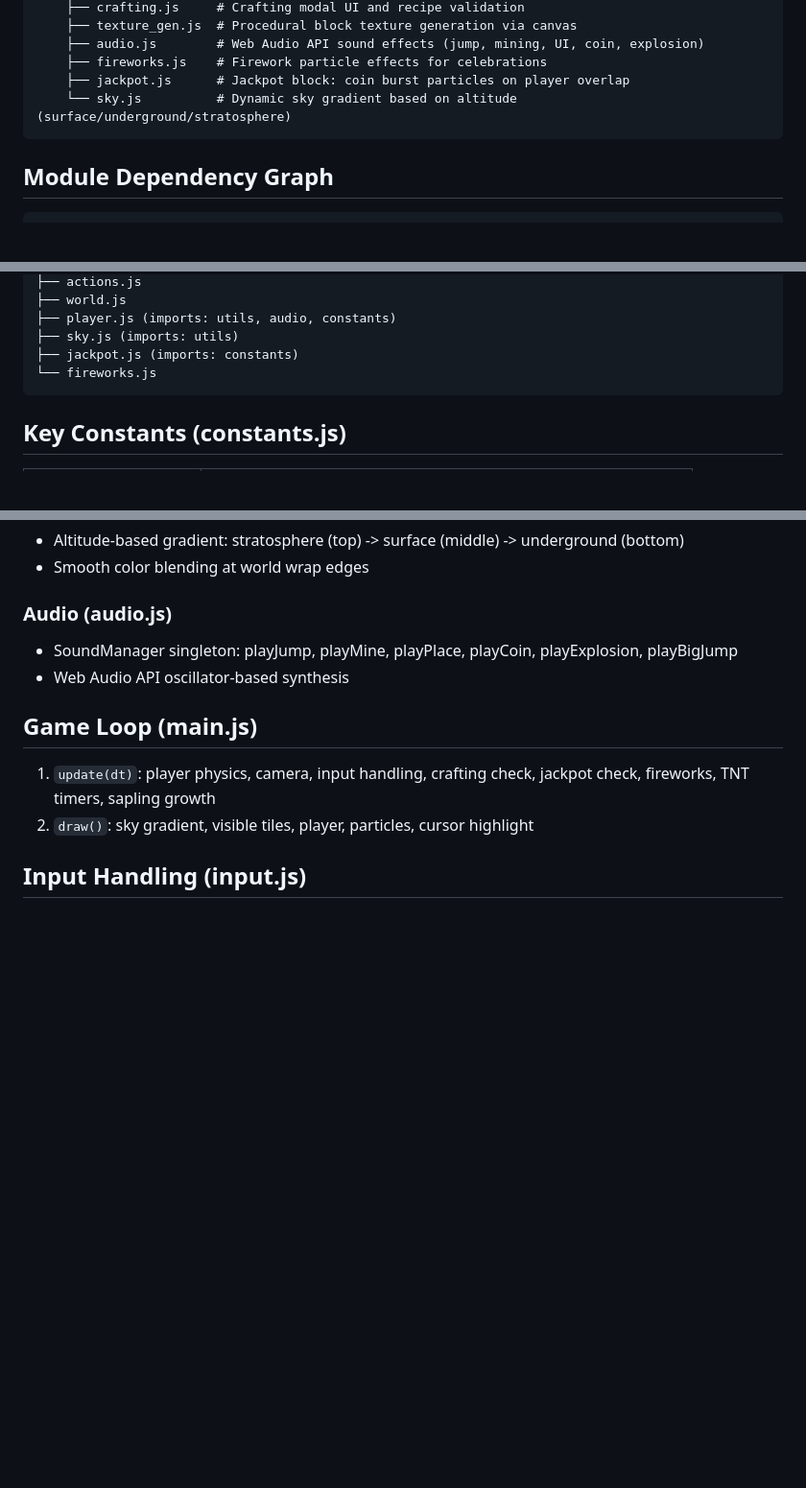
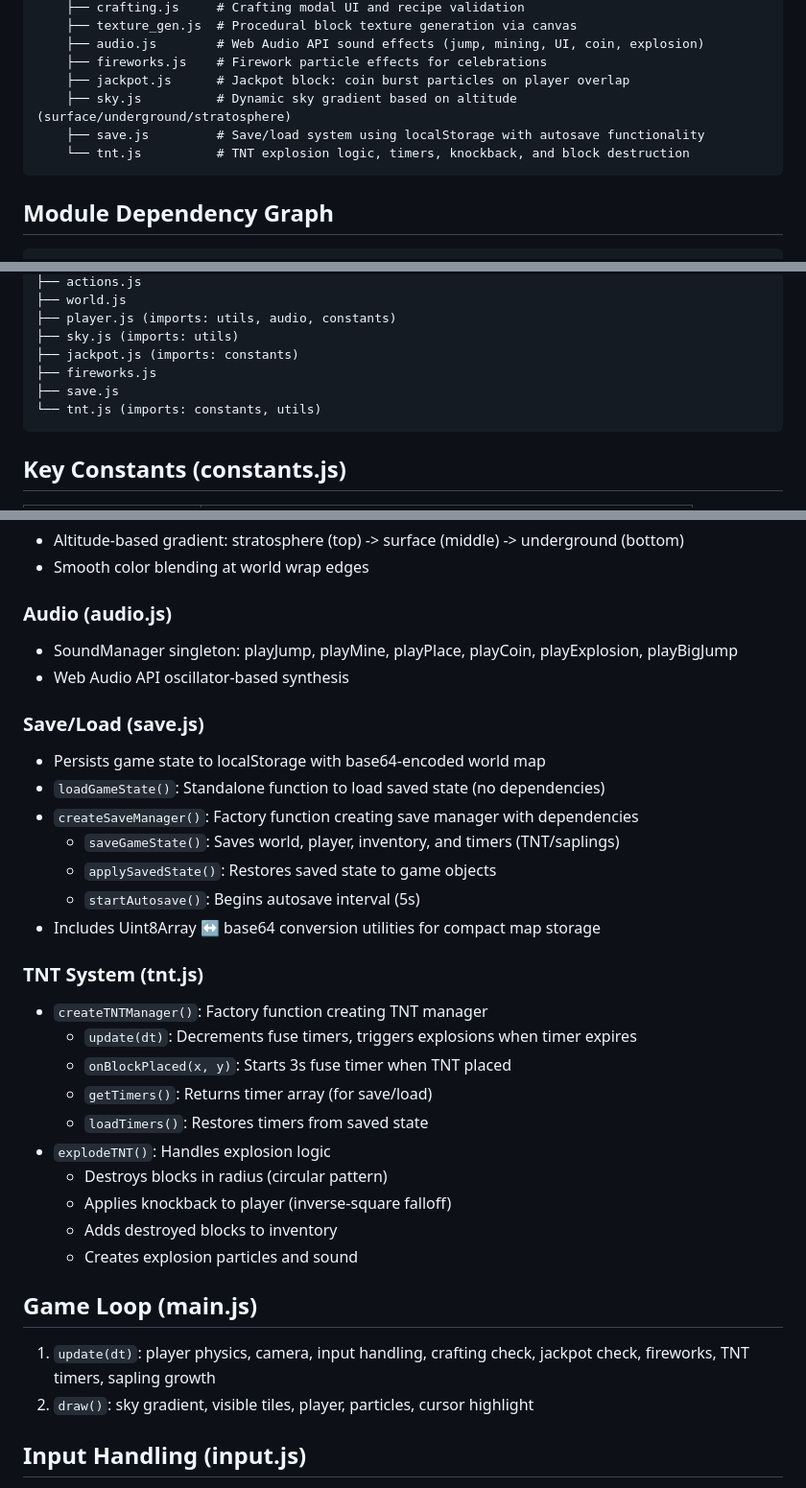
Before and after one commit to puniu3/mine, a Markdown page: AGENTS.md, 3 parts joined by grey strips. Shown at 96% size. Drawn GitHub-style; blank space fills up the shorter version.

Commit message:
Update AGENTS.md to document save.js and tnt.js modules

````diff
--- a/AGENTS.md
+++ b/AGENTS.md
@@ -32,7 +32,9 @@ mine/
     ├── audio.js        # Web Audio API sound effects (jump, mining, UI, coin, explosion)
     ├── fireworks.js    # Firework particle effects for celebrations
     ├── jackpot.js      # Jackpot block: coin burst particles on player overlap
-    └── sky.js          # Dynamic sky gradient based on altitude (surface/underground/stratosphere)
+    ├── sky.js          # Dynamic sky gradient based on altitude (surface/underground/stratosphere)
+    ├── save.js         # Save/load system using localStorage with autosave functionality
+    └── tnt.js          # TNT explosion logic, timers, knockback, and block destruction
 ```
 
 ## Module Dependency Graph
@@ -51,7 +53,9 @@ main.js
 ├── player.js (imports: utils, audio, constants)
 ├── sky.js (imports: utils)
 ├── jackpot.js (imports: constants)
-└── fireworks.js
+├── fireworks.js
+├── save.js
+└── tnt.js (imports: constants, utils)
 ```
 
 ## Key Constants (constants.js)
@@ -110,6 +114,27 @@ AIR, DIRT, GRASS, STONE, WOOD, LEAVES, SAND, WATER, BEDROCK, COAL_ORE, IRON_ORE,
 - SoundManager singleton: playJump, playMine, playPlace, playCoin, playExplosion, playBigJump
 - Web Audio API oscillator-based synthesis
 
+### Save/Load (save.js)
+- Persists game state to localStorage with base64-encoded world map
+- `loadGameState()`: Standalone function to load saved state (no dependencies)
+- `createSaveManager()`: Factory function creating save manager with dependencies
+  - `saveGameState()`: Saves world, player, inventory, and timers (TNT/saplings)
+  - `applySavedState()`: Restores saved state to game objects
+  - `startAutosave()`: Begins autosave interval (5s)
+- Includes Uint8Array ↔ base64 conversion utilities for compact map storage
+
+### TNT System (tnt.js)
+- `createTNTManager()`: Factory function creating TNT manager
+  - `update(dt)`: Decrements fuse timers, triggers explosions when timer expires
+  - `onBlockPlaced(x, y)`: Starts 3s fuse timer when TNT placed
+  - `getTimers()`: Returns timer array (for save/load)
+  - `loadTimers()`: Restores timers from saved state
+- `explodeTNT()`: Handles explosion logic
+  - Destroys blocks in radius (circular pattern)
+  - Applies knockback to player (inverse-square falloff)
+  - Adds destroyed blocks to inventory
+  - Creates explosion particles and sound
+
 ## Game Loop (main.js)
 
 1. `update(dt)`: player physics, camera, input handling, crafting check, jackpot check, fireworks, TNT timers, sapling growth
````
